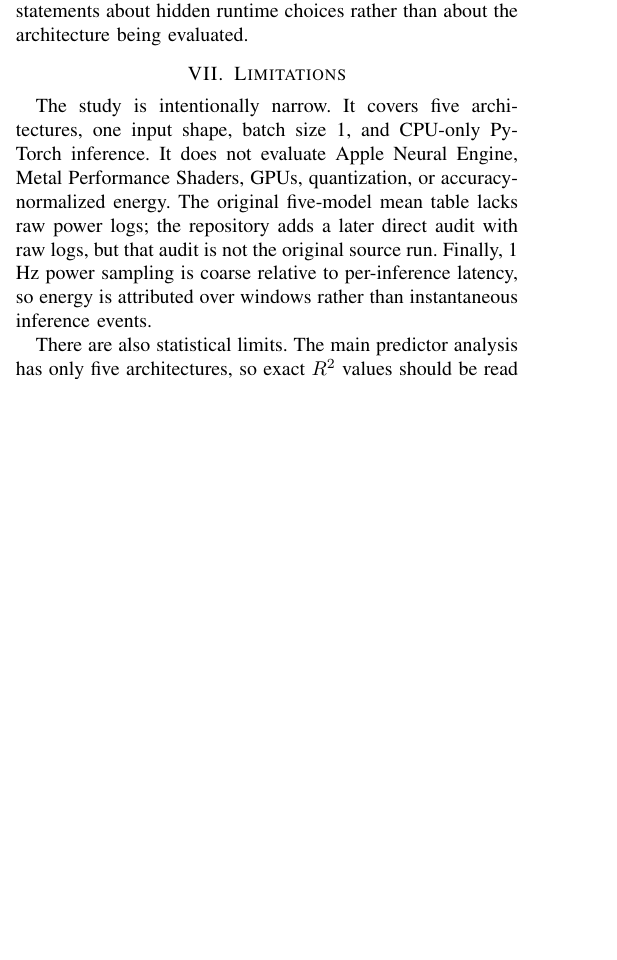
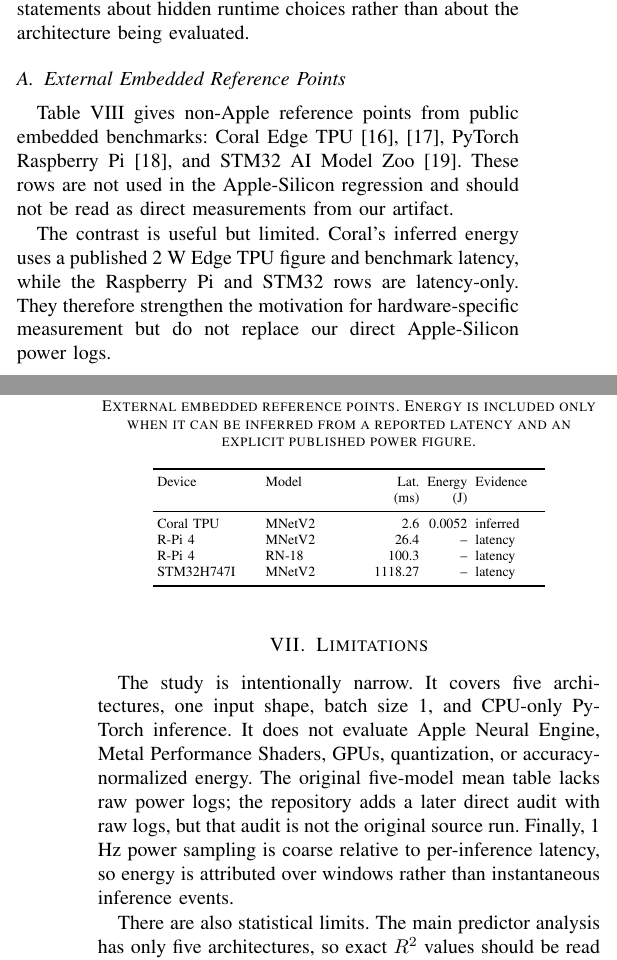
Before and after one commit to jubs-2431/which-neural-networks-waste-the-most-energy, a LaTeX paper (HPEC2026_Submission.tex): part of one column of page 4 of 6 before the commit and two parts of the columns of pages 4 and 5 of 6 after it, the two joined at a grey line, cut so that both start at the same text, the shorter picture padded with empty space. Compiled offline with pdfLaTeX.

Commit message:
Add external embedded references to HPEC draft

```diff
--- a/HPEC2026_Submission.tex
+++ b/HPEC2026_Submission.tex
@@ -543,3 +543,10 @@ hardware identifier, software versions, and whether accelerators were enabled.
 Without those controls, energy comparisons can become statements about hidden
 runtime choices rather than about the architecture being evaluated.
 
+\subsection{External Embedded Reference Points}
+
+Table~\ref{tab:external} gives non-Apple reference points from public embedded
+benchmarks: Coral Edge TPU \cite{coralbench,coralfaq}, PyTorch Raspberry Pi
+\cite{pytorchrpi}, and STM32 AI Model Zoo \cite{stm32zoo}. These rows are not
+used in the Apple-Silicon regression and should not be read as direct
+measurements from our artifact.
@@ -546,2 +554,8 @@ runtime choices rather than about the architecture being evaluated.
 \begin{table}[t]
 \centering
+\caption{External embedded reference points. Energy is included only when it
+can be inferred from a reported latency and an explicit published power figure.}
+\label{tab:external}
+\scriptsize
+\setlength{\tabcolsep}{2pt}
+\begin{tabular}{L{0.20\linewidth}L{0.20\linewidth}rrL{0.13\linewidth}}
@@ -552,3 +562,8 @@ runtime choices rather than about the architecture being evaluated.
 \toprule
-Item & Included artifact \\
+Device & Model & Lat. & Energy & Evidence \\
+ & & (ms) & (J) & \\
 \midrule
+Coral TPU & MNetV2 & 2.6 & 0.0052 & inferred\\
+R-Pi 4 & MNetV2 & 26.4 & -- & latency\\
+R-Pi 4 & RN-18 & 100.3 & -- & latency\\
+STM32H747I & MNetV2 & 1118.27 & -- & latency\\
@@ -562,6 +570,12 @@ Synthetic-model evaluation & WGAN-GP code and fidelity metrics \\
 \bottomrule
 \end{tabular}
 \end{table}
+
+The contrast is useful but limited. Coral's inferred energy uses a published
+2 W Edge TPU figure and benchmark latency, while the Raspberry Pi and STM32
+rows are latency-only. They therefore strengthen the motivation for
+hardware-specific measurement but do not replace our direct Apple-Silicon
+power logs.
 
 \section{Limitations}
 
```
Also changed, not shown: HPEC2026_Submission.pdf, HPEC2026_Submission.tex (24 more changed lines).
